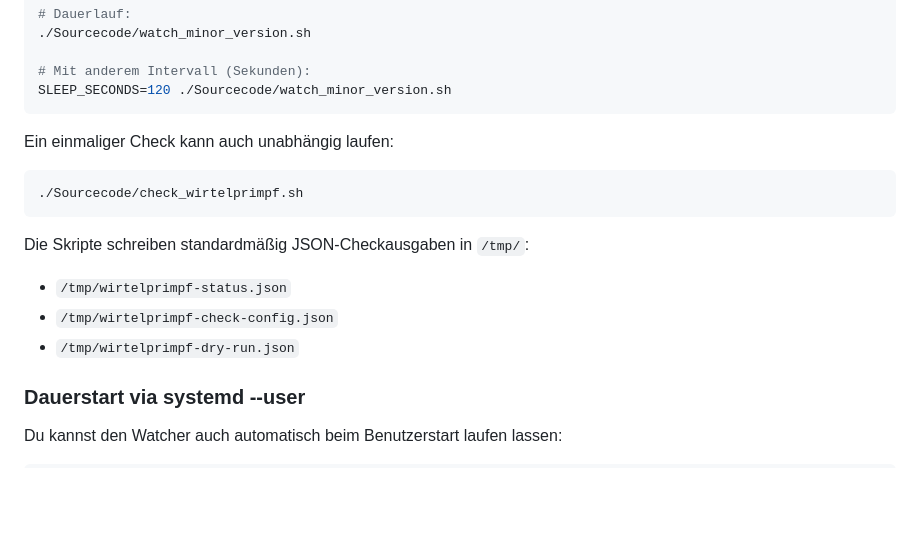
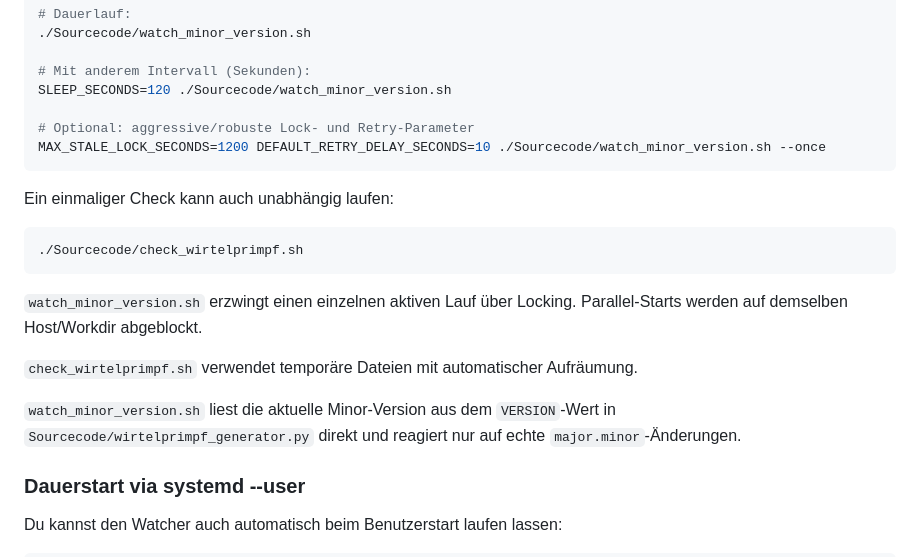
Before and after one commit to H234598/Wirtelprimpf-generator, a Markdown page: Sourcecode/README.md, the part around the change. Drawn GitHub-style; blank space fills up the shorter version.

Commit message:
document watcher lock and temp-check hardening

````diff
--- a/Sourcecode/README.md
+++ b/Sourcecode/README.md
@@ -187,6 +187,9 @@ chmod +x Sourcecode/check_wirtelprimpf.sh Sourcecode/watch_minor_version.sh
 
 # Mit anderem Intervall (Sekunden):
 SLEEP_SECONDS=120 ./Sourcecode/watch_minor_version.sh
+
+# Optional: aggressive/robuste Lock- und Retry-Parameter
+MAX_STALE_LOCK_SECONDS=1200 DEFAULT_RETRY_DELAY_SECONDS=10 ./Sourcecode/watch_minor_version.sh --once
 ```
 
 Ein einmaliger Check kann auch unabhängig laufen:
@@ -195,11 +198,13 @@ Ein einmaliger Check kann auch unabhängig laufen:
 ./Sourcecode/check_wirtelprimpf.sh
 ```
 
-Die Skripte schreiben standardmäßig JSON-Checkausgaben in `/tmp/`:
+`watch_minor_version.sh` erzwingt einen einzelnen aktiven Lauf über Locking. Parallel-Starts werden auf demselben Host/Workdir abgeblockt.
 
-- `/tmp/wirtelprimpf-status.json`
-- `/tmp/wirtelprimpf-check-config.json`
-- `/tmp/wirtelprimpf-dry-run.json`
+`check_wirtelprimpf.sh` verwendet temporäre Dateien mit automatischer Aufräumung.
+
+`watch_minor_version.sh` liest die aktuelle Minor-Version aus dem `VERSION`-Wert in
+`Sourcecode/wirtelprimpf_generator.py` direkt und reagiert nur auf echte
+`major.minor`-Änderungen.
 
 ### Dauerstart via systemd --user
 
````
